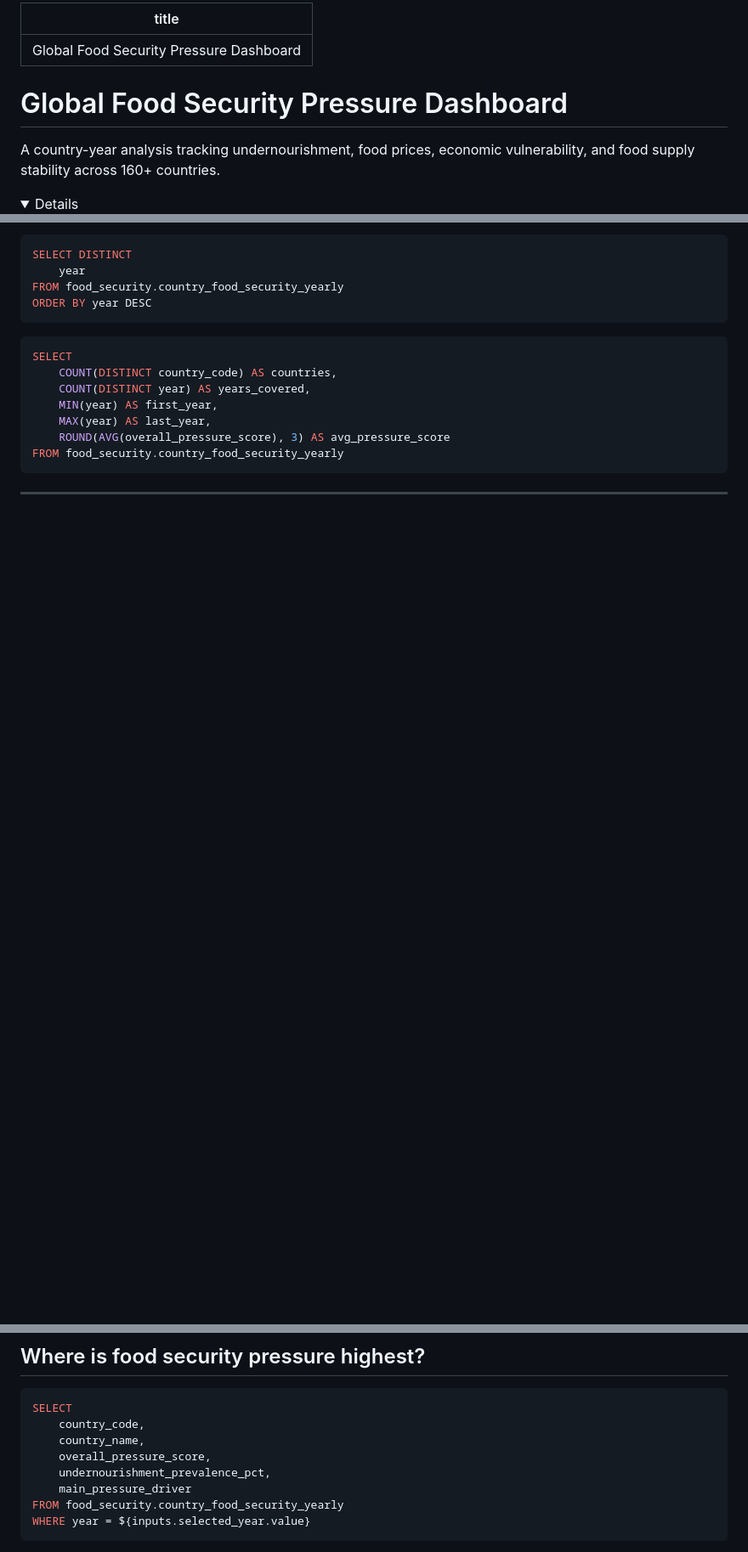
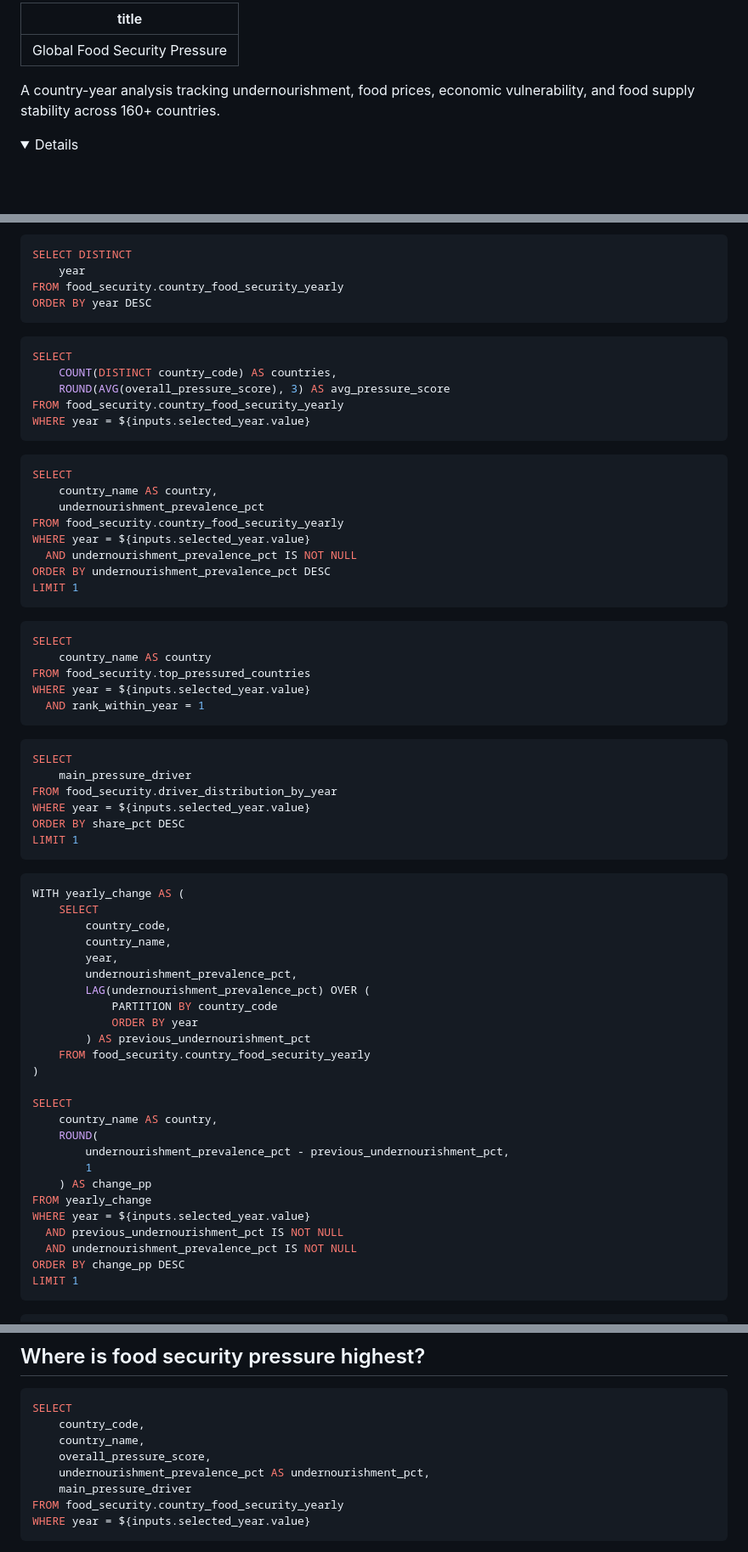
Before and after one commit to roxannardgz/food-security-pipeline, a Markdown page: dashboard/pages/index.md, 3 parts joined by grey strips. Shown at 85% size. Rendered like a GitHub page; folded sections open; blank space fills up the shorter version.

Commit message:
Update homepage layout, fix formatting, and add missing country codes to geojson

````diff
--- a/dashboard/pages/index.md
+++ b/dashboard/pages/index.md
@@ -1,8 +1,7 @@
 ---
-title: Global Food Security Pressure Dashboard
+title: Global Food Security Pressure
 ---
 
-# Global Food Security Pressure Dashboard
 
 A country-year analysis tracking undernourishment, food prices, economic vulnerability, and food supply stability across 160+ countries.
 
@@ -39,13 +44,65 @@ ORDER BY year DESC
 ```sql kpis
 SELECT
     COUNT(DISTINCT country_code) AS countries,
-    COUNT(DISTINCT year) AS years_covered,
-    MIN(year) AS first_year,
-    MAX(year) AS last_year,
     ROUND(AVG(overall_pressure_score), 3) AS avg_pressure_score
 FROM food_security.country_food_security_yearly
+WHERE year = ${inputs.selected_year.value}
 ```
 
-<BigValue data={kpis} value=countries title="Countries Tracked" />
-<BigValue data={kpis} value=years_covered title="Years Covered" />
-<BigValue data={kpis} value=avg_pressure_score title="Avg Pressure Score" fmt=pct />
+```sql kpi_highest_undernourishment
+SELECT
+    country_name AS country,
+    undernourishment_prevalence_pct
+FROM food_security.country_food_security_yearly
+WHERE year = ${inputs.selected_year.value}
+  AND undernourishment_prevalence_pct IS NOT NULL
+ORDER BY undernourishment_prevalence_pct DESC
+LIMIT 1
+```
+
+```sql kpi_highest_pressure
+SELECT
+    country_name AS country
+FROM food_security.top_pressured_countries
+WHERE year = ${inputs.selected_year.value}
+  AND rank_within_year = 1
+```
+
+```sql kpi_common_driver
+SELECT
+    main_pressure_driver
+FROM food_security.driver_distribution_by_year
+WHERE year = ${inputs.selected_year.value}
+ORDER BY share_pct DESC
+LIMIT 1
+```
+
+
+```sql kpi_fastest_worsening
+WITH yearly_change AS (
+    SELECT
+        country_code,
+        country_name,
+        year,
+        undernourishment_prevalence_pct,
+        LAG(undernourishment_prevalence_pct) OVER (
+            PARTITION BY country_code
+            ORDER BY year
+        ) AS previous_undernourishment_pct
+    FROM food_security.country_food_security_yearly
+)
+
+SELECT
+    country_name AS country,
+    ROUND(
+        undernourishment_prevalence_pct - previous_undernourishment_pct,
+        1
+    ) AS change_pp
+FROM yearly_change
+WHERE year = ${inputs.selected_year.value}
+  AND previous_undernourishment_pct IS NOT NULL
+  AND undernourishment_prevalence_pct IS NOT NULL
+ORDER BY change_pp DESC
+LIMIT 1
+```
+
@@ -59,7 +125,7 @@ SELECT
     country_code,
     country_name,
     overall_pressure_score,
-    undernourishment_prevalence_pct,
+    undernourishment_prevalence_pct AS undernourishment_pct,
     main_pressure_driver
 FROM food_security.country_food_security_yearly
 WHERE year = ${inputs.selected_year.value}
````
Also changed, not shown: other parts of dashboard/pages/index.md (+94 -87 lines).
